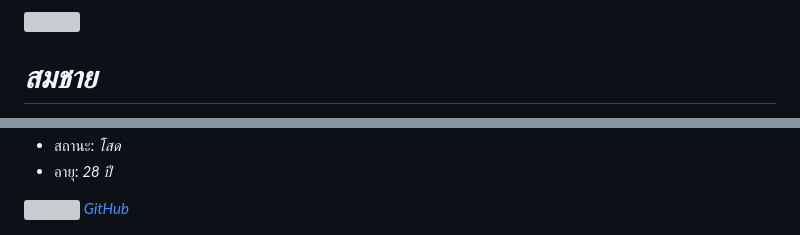
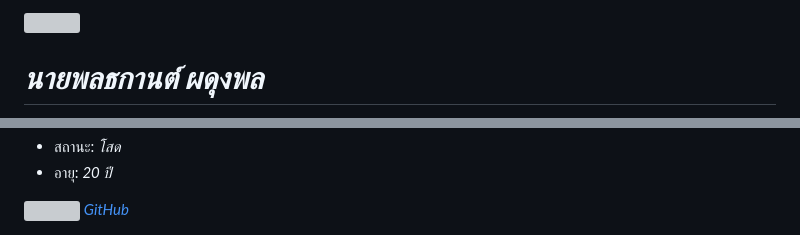
Before and after one commit to ponthakan0611-sys/DevOps1, a Markdown page: README.md, 2 parts joined by grey strips. Rendered like a GitHub page; grey boxes are pictures that could not be loaded.

```diff
--- a/README.md
+++ b/README.md
@@ -5,4 +5,4 @@
     </div>
     <div>
-      <h1 class="name"><em>สมชาย</em></h1>
+      <h1 class="name"><em>นายพลธกานต์ ผดุงพล</em></h1>
       <ul class="meta">
@@ -10,5 +9,5 @@
         <li>สถานะ: <em>โสด</em></li>
-        <li>อายุ: <em>28 ปี</em></li>
+        <li>อายุ: <em>20 ปี</em></li>
       </ul>
       <a class="github" href="https://github.com/ponthakan0611-sys/DevOps1">
         <img src="github.png" alt="">
```
Also changed, not shown: other parts of README.md (+1 -2 lines), unnamed.jpg (added), 1 other file.
